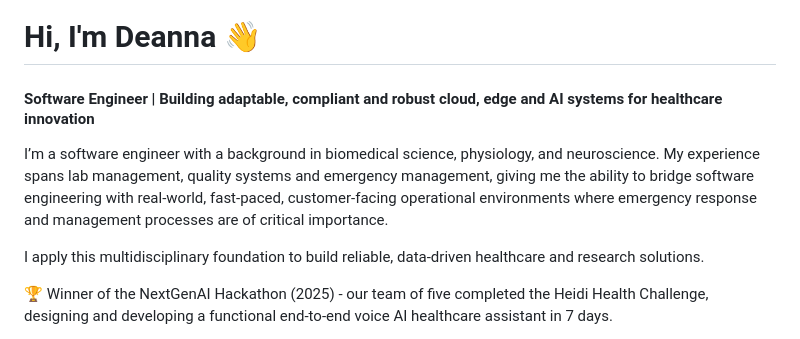
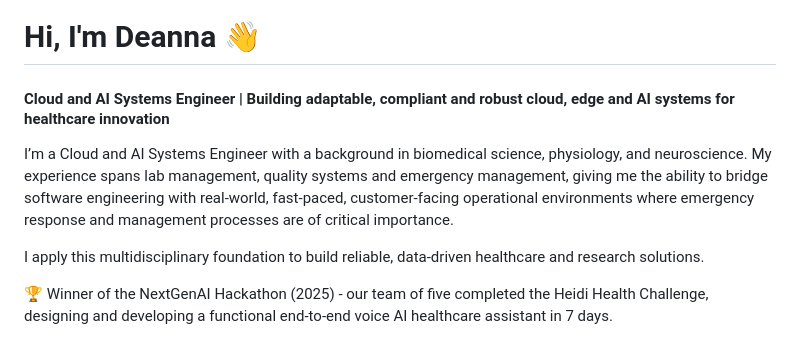
Before and after one commit to deannaspinks/deannaspinks, a Markdown page: README.md, the part around the change. Rendered like a GitHub page.

Commit message:
Update title and role in README.md

```diff
--- a/README.md
+++ b/README.md
@@ -1,8 +1,8 @@
 # Hi, I'm Deanna 👋
 
-#### Software Engineer | Building adaptable, compliant and robust cloud, edge and AI systems for healthcare innovation
+#### Cloud and AI Systems Engineer | Building adaptable, compliant and robust cloud, edge and AI systems for healthcare innovation
 
-I’m a software engineer with a background in biomedical science, physiology, and neuroscience. My experience spans lab management, quality systems and emergency management, giving me the ability to bridge software engineering with real-world, fast-paced, customer-facing operational environments where emergency response and management processes are of critical importance.
+I’m a Cloud and AI Systems Engineer with a background in biomedical science, physiology, and neuroscience. My experience spans lab management, quality systems and emergency management, giving me the ability to bridge software engineering with real-world, fast-paced, customer-facing operational environments where emergency response and management processes are of critical importance.
 
 I apply this multidisciplinary foundation to build reliable, data-driven healthcare and research solutions.
 
```
